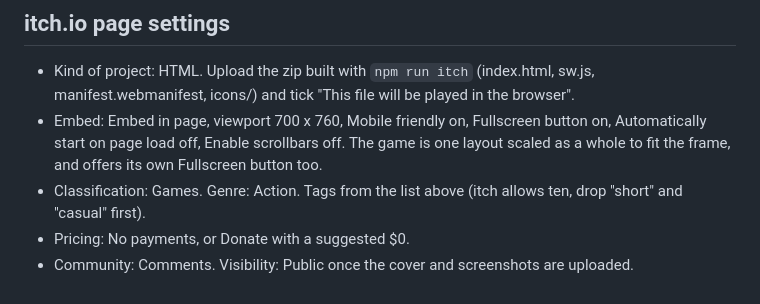
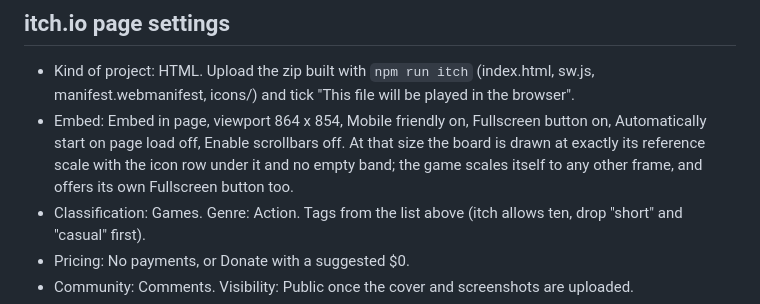
Before and after one commit to ddyson1/pufferpanic, a Markdown page: marketing/listing.md, the part around the change. Drawn GitHub-style.

Commit message:
Listing: itch embed at 864 x 854, the board's exact reference scale
Co-Authored-By: Claude Fable 5.1 <noreply@anthropic.com>
Claude-Session: https://claude.ai/code/session_01RbjrKc2Yaxb7ZC5ynWCkRf

```diff
--- a/marketing/listing.md
+++ b/marketing/listing.md
@@ -55,7 +55,7 @@ Arrows or WASD to swim. Space grows or breaks coral. Shift puffs up. Two players
 
 ## itch.io page settings
 - Kind of project: HTML. Upload the zip built with `npm run itch` (index.html, sw.js, manifest.webmanifest, icons/) and tick "This file will be played in the browser".
-- Embed: Embed in page, viewport 700 x 760, Mobile friendly on, Fullscreen button on, Automatically start on page load off, Enable scrollbars off. The game is one layout scaled as a whole to fit the frame, and offers its own Fullscreen button too.
+- Embed: Embed in page, viewport 864 x 854, Mobile friendly on, Fullscreen button on, Automatically start on page load off, Enable scrollbars off. At that size the board is drawn at exactly its reference scale with the icon row under it and no empty band; the game scales itself to any other frame, and offers its own Fullscreen button too.
 - Classification: Games. Genre: Action. Tags from the list above (itch allows ten, drop "short" and "casual" first).
 - Pricing: No payments, or Donate with a suggested $0.
 - Community: Comments. Visibility: Public once the cover and screenshots are uploaded.
```
